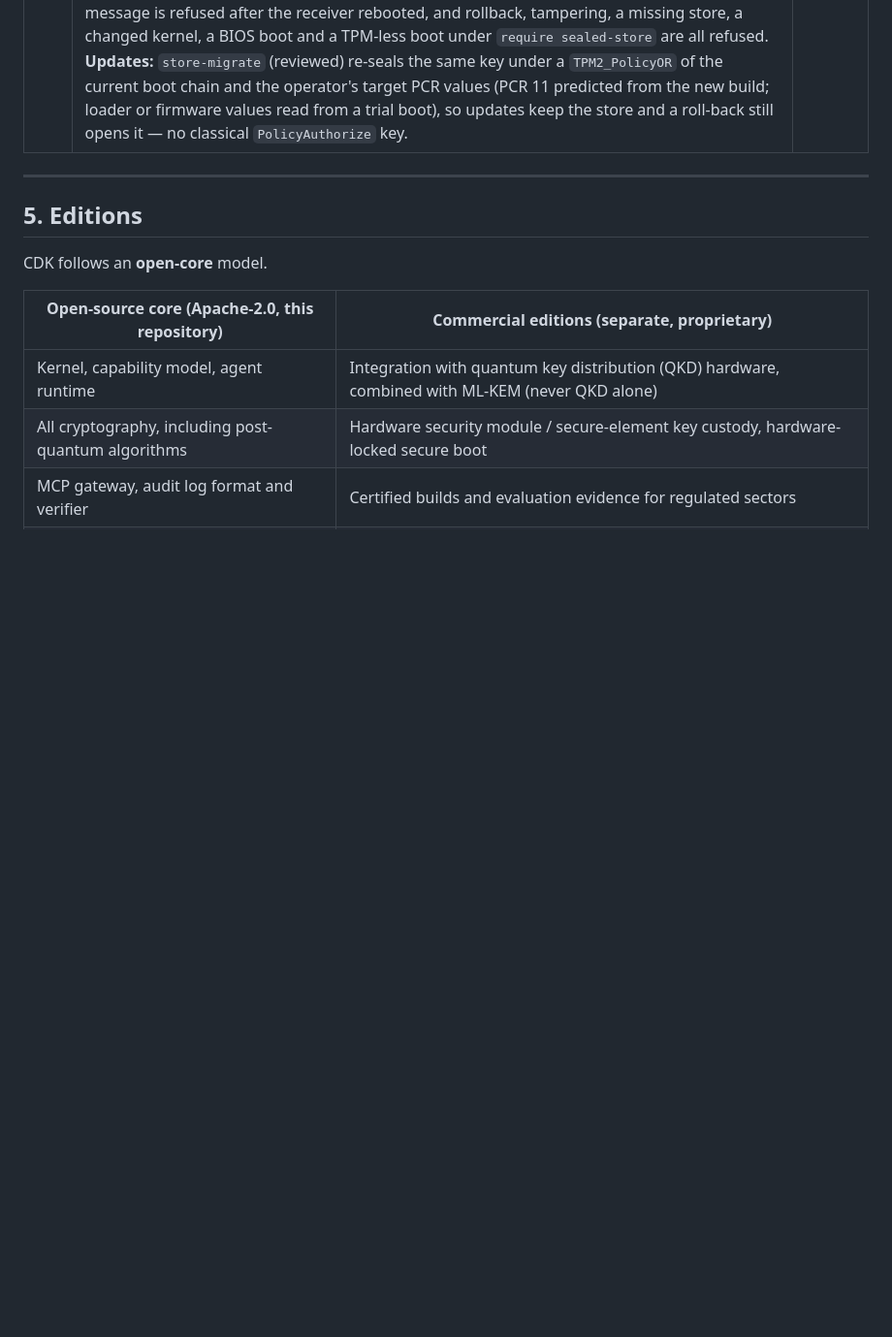
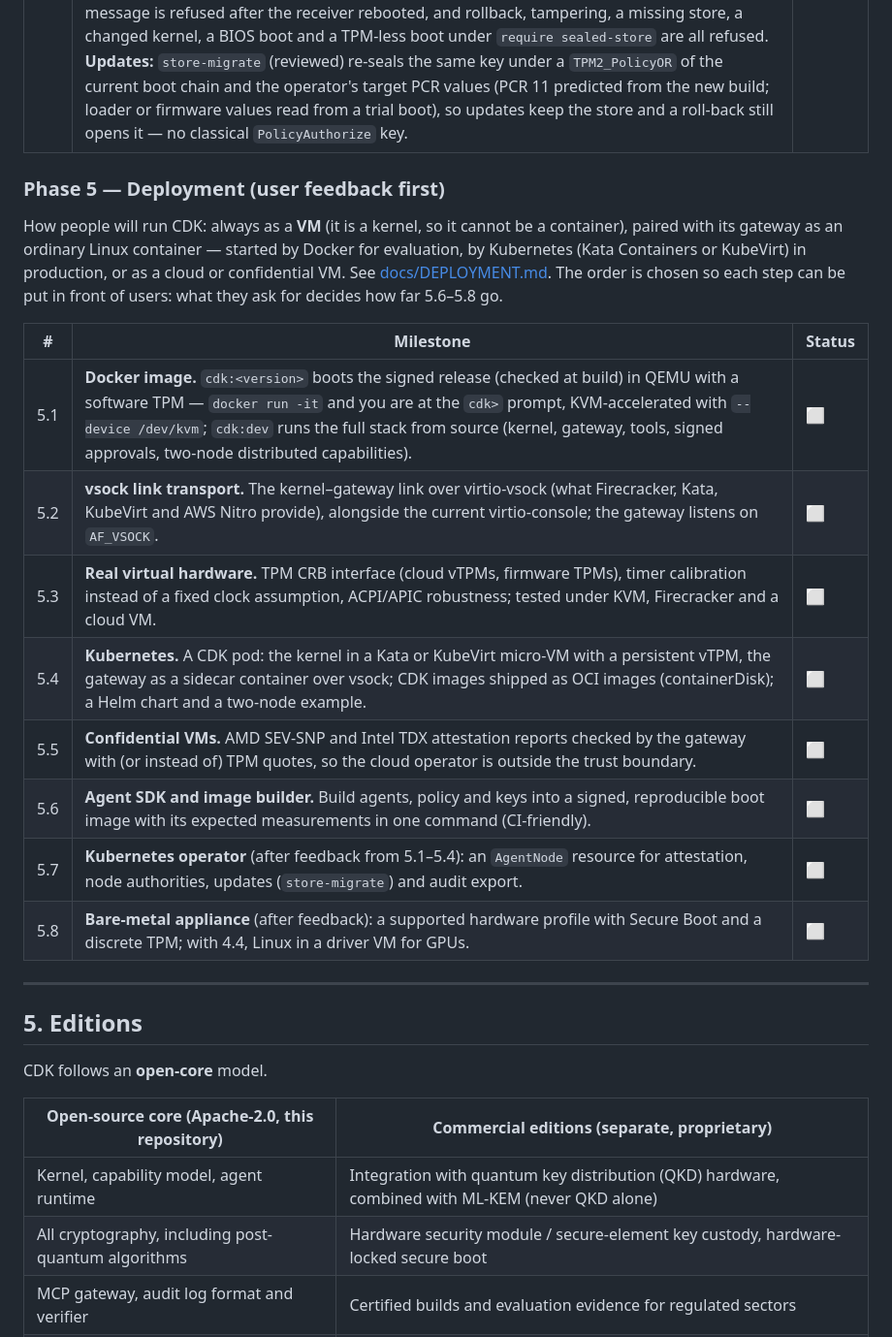
Before and after one commit to RanveerMeel/cdk, a Markdown page: ROADMAP.md, the part around the change. Shown at 97% size. GitHub-like rendering; blank space fills up the shorter version.

```diff
--- a/ROADMAP.md
+++ b/ROADMAP.md
@@ -121,6 +121,22 @@ copies, address-space teardown. See `README.md` for the full list.
 | 4.4 | Research: CDK as a minimal hypervisor with a Linux driver VM (VT-x/EPT, IOMMU passthrough). | ⬜ |
 | 4.5 | **Persistent sealed storage** ✅: what a node must remember across reboots — delegations it revoked, peer messages and capabilities it accepted — is kept by the gateway as an envelope it cannot read, change or roll back: records encrypted (ChaCha20-Poly1305) under a key the TPM seals to the boot chain measured before the kernel ran (PCRs 0, 2, 4, 7 and the loader's kernel measurement, PCR 11), with a monotonic TPM NV counter committed after every durable write. Acceptance is committed before delivery; a missing, rolled-back, tampered or foreign store — or a boot that cannot open it — fails closed until the operator's reviewed `store-reset`, which is also the only way a store is created; `require sealed-store` makes it mandatory. Tested in QEMU with swtpm: revocations survive with the gateway's own list deleted, a replayed message is refused after the receiver rebooted, and rollback, tampering, a missing store, a changed kernel, a BIOS boot and a TPM-less boot under `require sealed-store` are all refused. **Updates:** `store-migrate` (reviewed) re-seals the same key under a `TPM2_PolicyOR` of the current boot chain and the operator's target PCR values (PCR 11 predicted from the new build; loader or firmware values read from a trial boot), so updates keep the store and a roll-back still opens it — no classical `PolicyAuthorize` key. | ✅ |
 
+
+### Phase 5 — Deployment (user feedback first)
+
+How people will run CDK: always as a **VM** (it is a kernel, so it cannot be a container), paired with its gateway as an ordinary Linux container — started by Docker for evaluation, by Kubernetes (Kata Containers or KubeVirt) in production, or as a cloud or confidential VM. See [docs/DEPLOYMENT.md](docs/DEPLOYMENT.md). The order is chosen so each step can be put in front of users: what they ask for decides how far 5.6–5.8 go.
+
+| # | Milestone | Status |
+|---|---|---|
+| 5.1 | **Docker image.** `cdk:<version>` boots the signed release (checked at build) in QEMU with a software TPM — `docker run -it` and you are at the `cdk>` prompt, KVM-accelerated with `--device /dev/kvm`; `cdk:dev` runs the full stack from source (kernel, gateway, tools, signed approvals, two-node distributed capabilities). | ⬜ |
+| 5.2 | **vsock link transport.** The kernel–gateway link over virtio-vsock (what Firecracker, Kata, KubeVirt and AWS Nitro provide), alongside the current virtio-console; the gateway listens on `AF_VSOCK`. | ⬜ |
+| 5.3 | **Real virtual hardware.** TPM CRB interface (cloud vTPMs, firmware TPMs), timer calibration instead of a fixed clock assumption, ACPI/APIC robustness; tested under KVM, Firecracker and a cloud VM. | ⬜ |
+| 5.4 | **Kubernetes.** A CDK pod: the kernel in a Kata or KubeVirt micro-VM with a persistent vTPM, the gateway as a sidecar container over vsock; CDK images shipped as OCI images (containerDisk); a Helm chart and a two-node example. | ⬜ |
+| 5.5 | **Confidential VMs.** AMD SEV-SNP and Intel TDX attestation reports checked by the gateway with (or instead of) TPM quotes, so the cloud operator is outside the trust boundary. | ⬜ |
+| 5.6 | **Agent SDK and image builder.** Build agents, policy and keys into a signed, reproducible boot image with its expected measurements in one command (CI-friendly). | ⬜ |
+| 5.7 | **Kubernetes operator** (after feedback from 5.1–5.4): an `AgentNode` resource for attestation, node authorities, updates (`store-migrate`) and audit export. | ⬜ |
+| 5.8 | **Bare-metal appliance** (after feedback): a supported hardware profile with Secure Boot and a discrete TPM; with 4.4, Linux in a driver VM for GPUs. | ⬜ |
+
 ---
 
 ## 5. Editions
```
Also changed, not shown: docs/DEPLOYMENT.md (added, +71 -0 lines).
